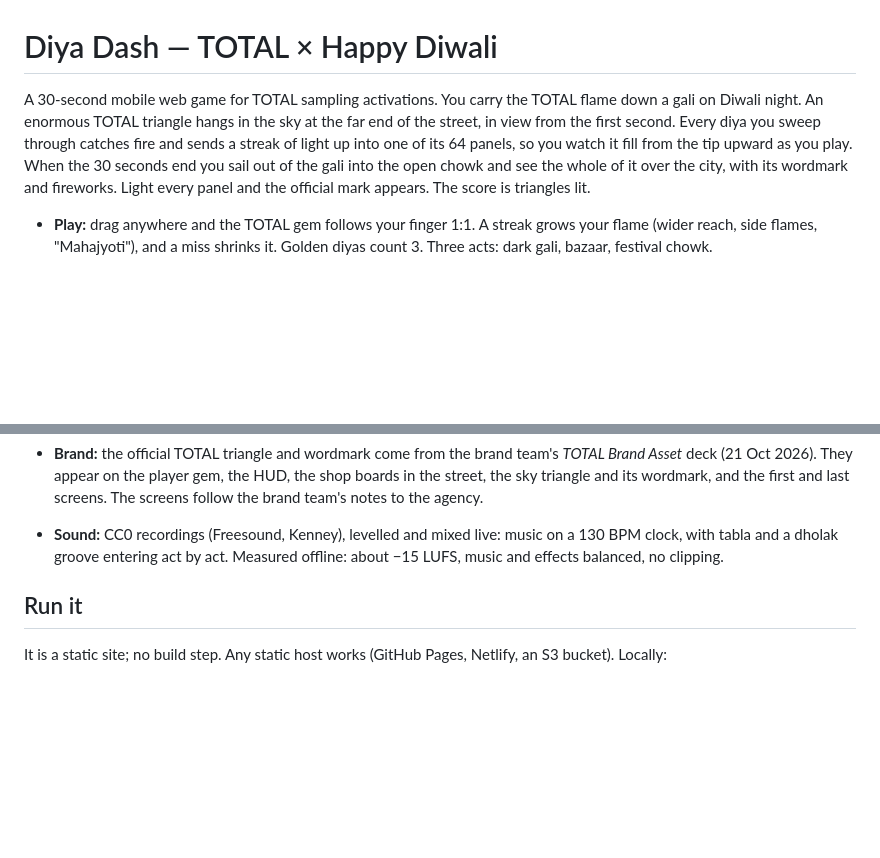
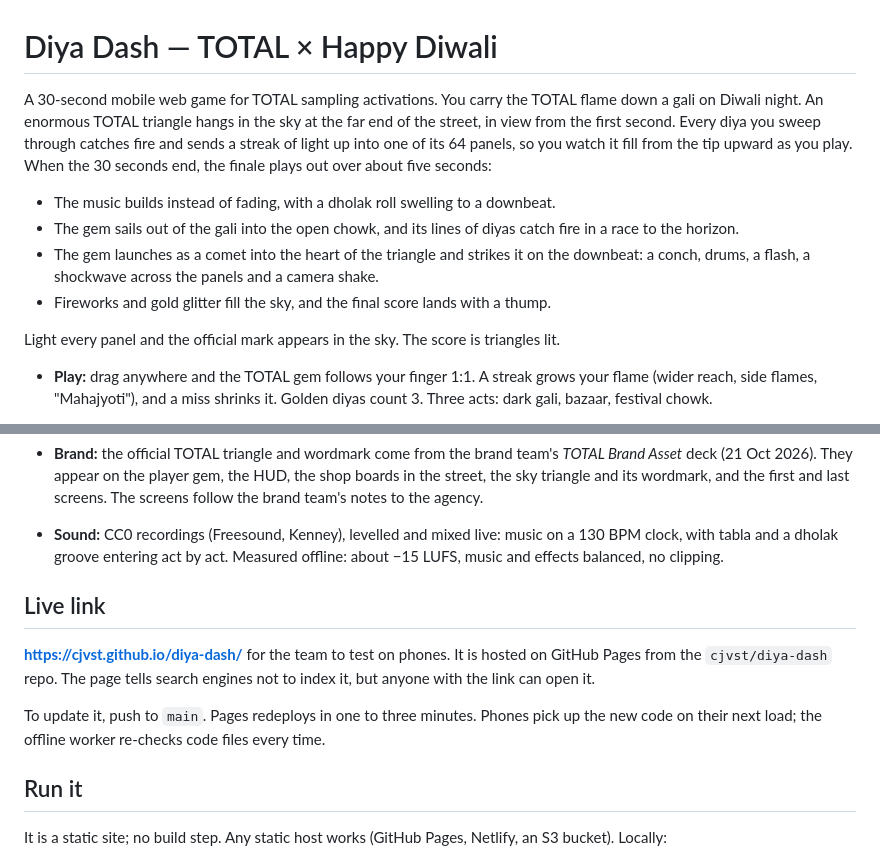
Before and after one commit to cjvst/diya-dash, a Markdown page: README.md, 2 parts joined by grey strips. Drawn GitHub-style; blank space fills up the shorter version.

Commit message:
README: live link, how to update, the new finale
Co-Authored-By: Claude Opus 5.5 <noreply@anthropic.com>

```diff
--- a/README.md
+++ b/README.md
@@ -1,6 +1,12 @@
 # Diya Dash — TOTAL × Happy Diwali
 
-A 30-second mobile web game for TOTAL sampling activations. You carry the TOTAL flame down a gali on Diwali night. An enormous TOTAL triangle hangs in the sky at the far end of the street, in view from the first second. Every diya you sweep through catches fire and sends a streak of light up into one of its 64 panels, so you watch it fill from the tip upward as you play. When the 30 seconds end you sail out of the gali into the open chowk and see the whole of it over the city, with its wordmark and fireworks. Light every panel and the official mark appears. The score is triangles lit.
+A 30-second mobile web game for TOTAL sampling activations. You carry the TOTAL flame down a gali on Diwali night. An enormous TOTAL triangle hangs in the sky at the far end of the street, in view from the first second. Every diya you sweep through catches fire and sends a streak of light up into one of its 64 panels, so you watch it fill from the tip upward as you play. When the 30 seconds end, the finale plays out over about five seconds:
+- The music builds instead of fading, with a dholak roll swelling to a downbeat.
+- The gem sails out of the gali into the open chowk, and its lines of diyas catch fire in a race to the horizon.
+- The gem launches as a comet into the heart of the triangle and strikes it on the downbeat: a conch, drums, a flash, a shockwave across the panels and a camera shake.
+- Fireworks and gold glitter fill the sky, and the final score lands with a thump.
+
+Light every panel and the official mark appears in the sky. The score is triangles lit.
 
 - **Play:** drag anywhere and the TOTAL gem follows your finger 1:1. A streak grows your flame (wider reach, side flames, "Mahajyoti"), and a miss shrinks it. Golden diyas count 3. Three acts: dark gali, bazaar, festival chowk.
 - **Look:** real-time 3D (three.js / WebGL). It is true night, lit only by the street's own lights, which are built for phone screens played outdoors:
@@ -13,6 +19,11 @@ A 30-second mobile web game for TOTAL sampling activations. You carry the TOTAL
   The houses, shops, lights and fireworks are all built in code. The only image files are the two official brand assets.
 - **Brand:** the official TOTAL triangle and wordmark come from the brand team's *TOTAL Brand Asset* deck (21 Oct 2026). They appear on the player gem, the HUD, the shop boards in the street, the sky triangle and its wordmark, and the first and last screens. The screens follow the brand team's notes to the agency.
 - **Sound:** CC0 recordings (Freesound, Kenney), levelled and mixed live: music on a 130 BPM clock, with tabla and a dholak groove entering act by act. Measured offline: about −15 LUFS, music and effects balanced, no clipping.
+
+## Live link
+**https://cjvst.github.io/diya-dash/** for the team to test on phones. It is hosted on GitHub Pages from the `cjvst/diya-dash` repo. The page tells search engines not to index it, but anyone with the link can open it.
+
+To update it, push to `main`. Pages redeploys in one to three minutes. Phones pick up the new code on their next load; the offline worker re-checks code files every time.
 
 ## Run it
 It is a static site; no build step. Any static host works (GitHub Pages, Netlify, an S3 bucket). Locally:
```
